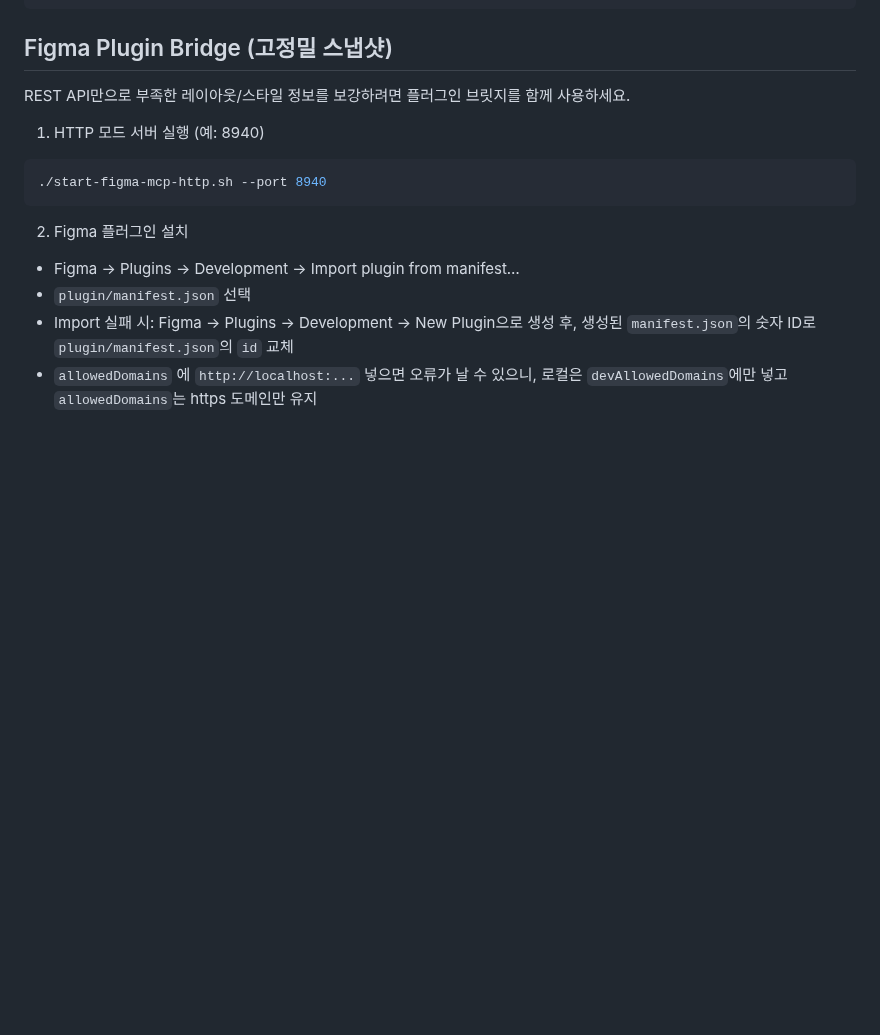
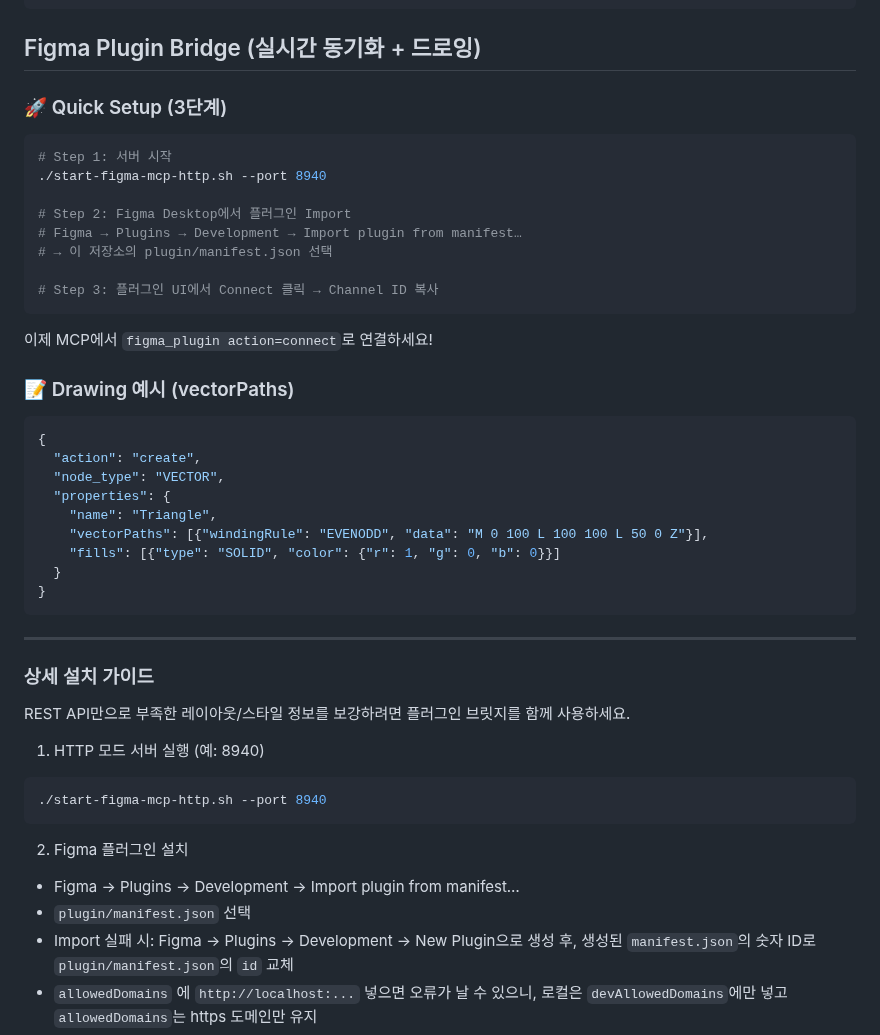
Before and after one commit to jeong-sik/figma-mcp, a Markdown page: README.md, the part around the change. Drawn GitHub-style; blank space fills up the shorter version.

Commit message:
docs: Simplify plugin installation guide + add drawing example
- Add 3-step Quick Setup section
- Add vectorPaths drawing example
- Keep detailed guide for troubleshooting

Co-Authored-By: Claude Opus 4.5 <noreply@anthropic.com>

````diff
--- a/README.md
+++ b/README.md
@@ -147,7 +147,40 @@ security add-generic-password -s "figma-mcp" -a "FIGMA_TOKEN" -w "YOUR_TOKEN"
 }
 ```
 
-## Figma Plugin Bridge (고정밀 스냅샷)
+## Figma Plugin Bridge (실시간 동기화 + 드로잉)
+
+### 🚀 Quick Setup (3단계)
+
+```bash
+# Step 1: 서버 시작
+./start-figma-mcp-http.sh --port 8940
+
+# Step 2: Figma Desktop에서 플러그인 Import
+# Figma → Plugins → Development → Import plugin from manifest…
+# → 이 저장소의 plugin/manifest.json 선택
+
+# Step 3: 플러그인 UI에서 Connect 클릭 → Channel ID 복사
+```
+
+이제 MCP에서 `figma_plugin action=connect`로 연결하세요!
+
+### 📝 Drawing 예시 (vectorPaths)
+
+```json
+{
+  "action": "create",
+  "node_type": "VECTOR",
+  "properties": {
+    "name": "Triangle",
+    "vectorPaths": [{"windingRule": "EVENODD", "data": "M 0 100 L 100 100 L 50 0 Z"}],
+    "fills": [{"type": "SOLID", "color": {"r": 1, "g": 0, "b": 0}}]
+  }
+}
+```
+
+---
+
+### 상세 설치 가이드
 
 REST API만으로 부족한 레이아웃/스타일 정보를 보강하려면 플러그인 브릿지를 함께 사용하세요.
 
````
